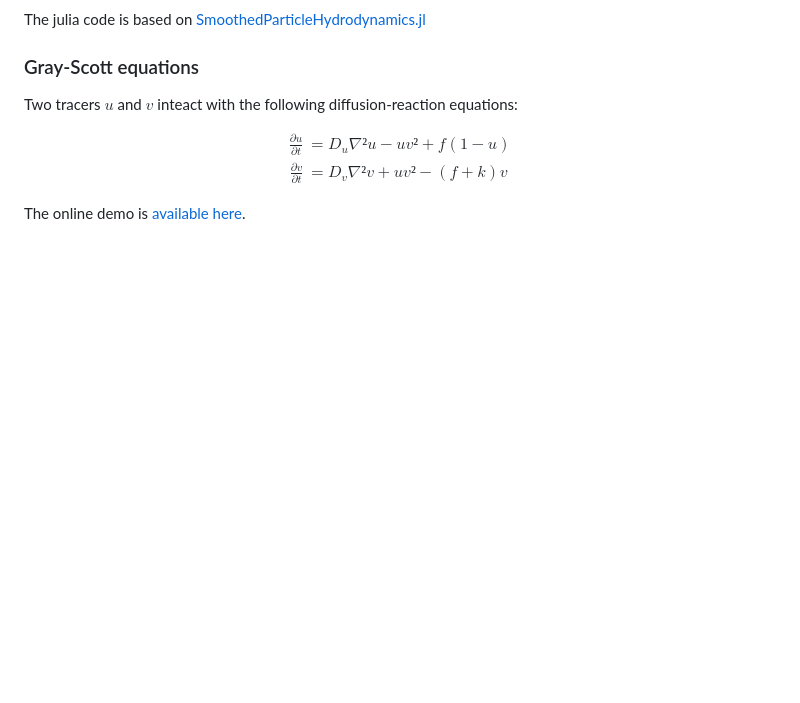
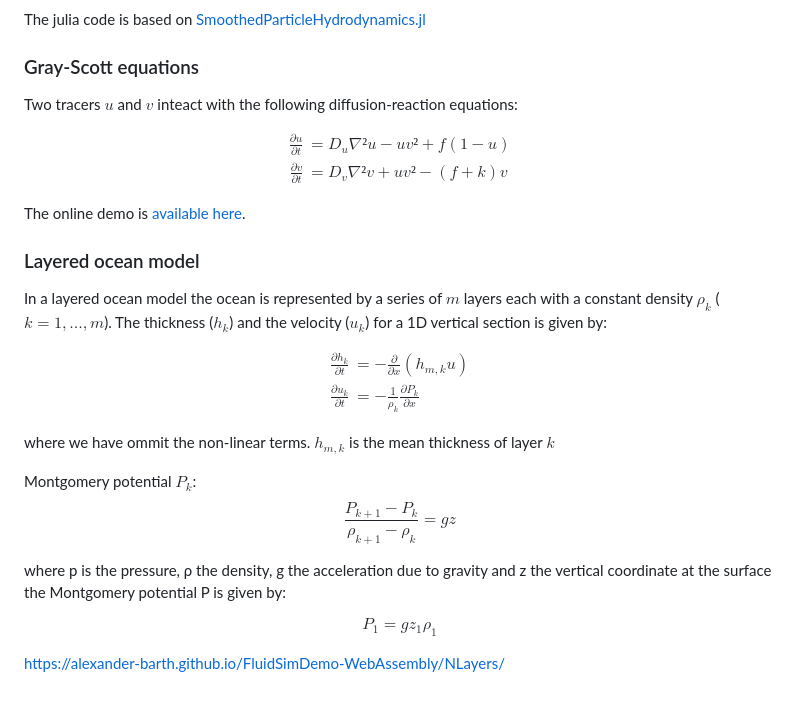
Before and after one commit to Alexander-Barth/FluidSimDemo-WebAssembly, a Markdown page: README.md, the part around the change. Rendered like a GitHub page; blank space fills up the shorter version.

```diff
--- a/README.md
+++ b/README.md
@@ -191,3 +191,28 @@ $$
 $$
 
 The online demo is [available here](https://alexander-barth.github.io/FluidSimDemo-WebAssembly/GrayScott/).
+
+### Layered ocean model
+
+In a layered ocean model the ocean is represented by a series of $m$ layers each with a constant density
+$ρ_k$ ($k= 1,...,m$). The thickness ($h_k$) and the velocity ($u_k$) for a 1D vertical section is given by:
+
+$$
+\begin{alignat*}{2}
+\frac{∂h_k}{∂t} &= - \frac{∂}{∂x}  (h_{m,k} u) \\
+\frac{∂u_k}{∂t} &= - \frac{1}{ρ_k} \frac{∂P_{k}}{∂x}
+\end{alignat*}
+$$
+
+where we have ommit the non-linear terms. $h_{m,k}$ is the mean thickness of layer $k$
+
+Montgomery potential $P_k$:
+$$\frac{P_{k+1} - P_{k}}{ρ_{k+1} - ρ_{k}} = g z$$
+
+where p is the pressure, ρ the density, g the acceleration due to gravity and z the vertical coordinate at the surface
+the Montgomery potential P is given by:
+
+$$P_1 = g z_1 ρ_1$$
+
+
+https://alexander-barth.github.io/FluidSimDemo-WebAssembly/NLayers/
```
